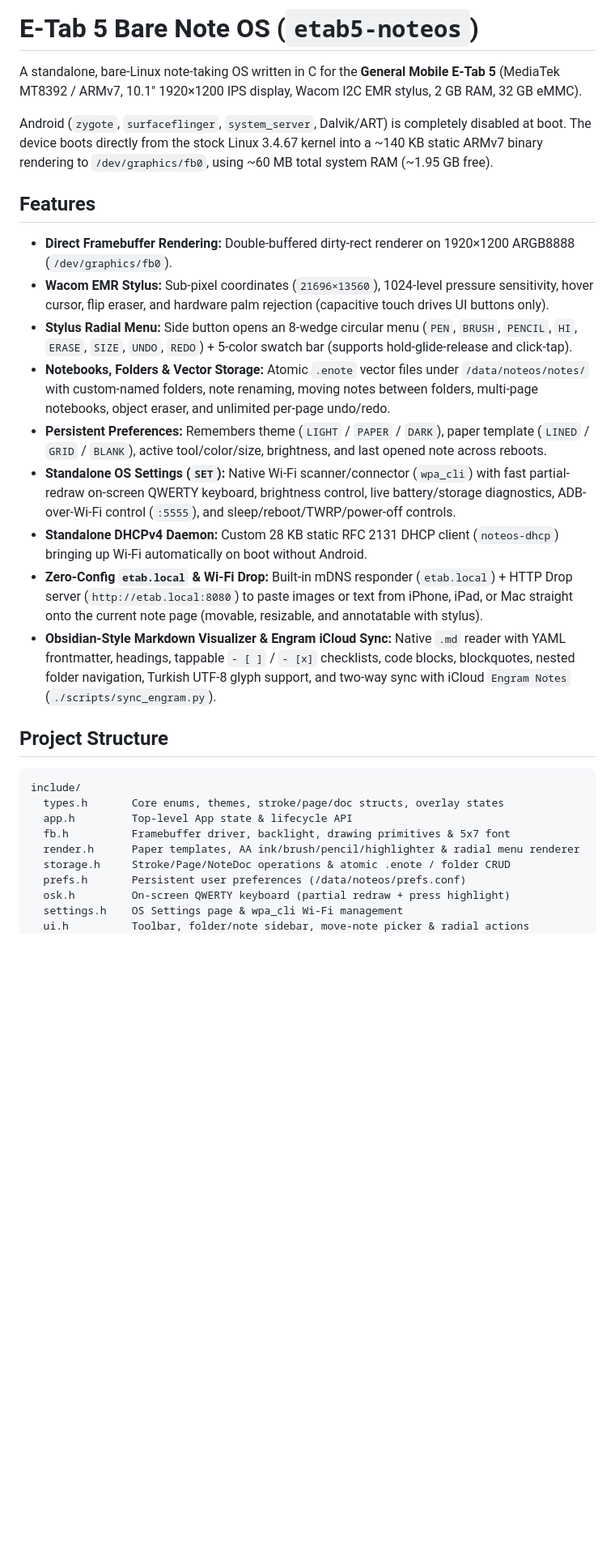
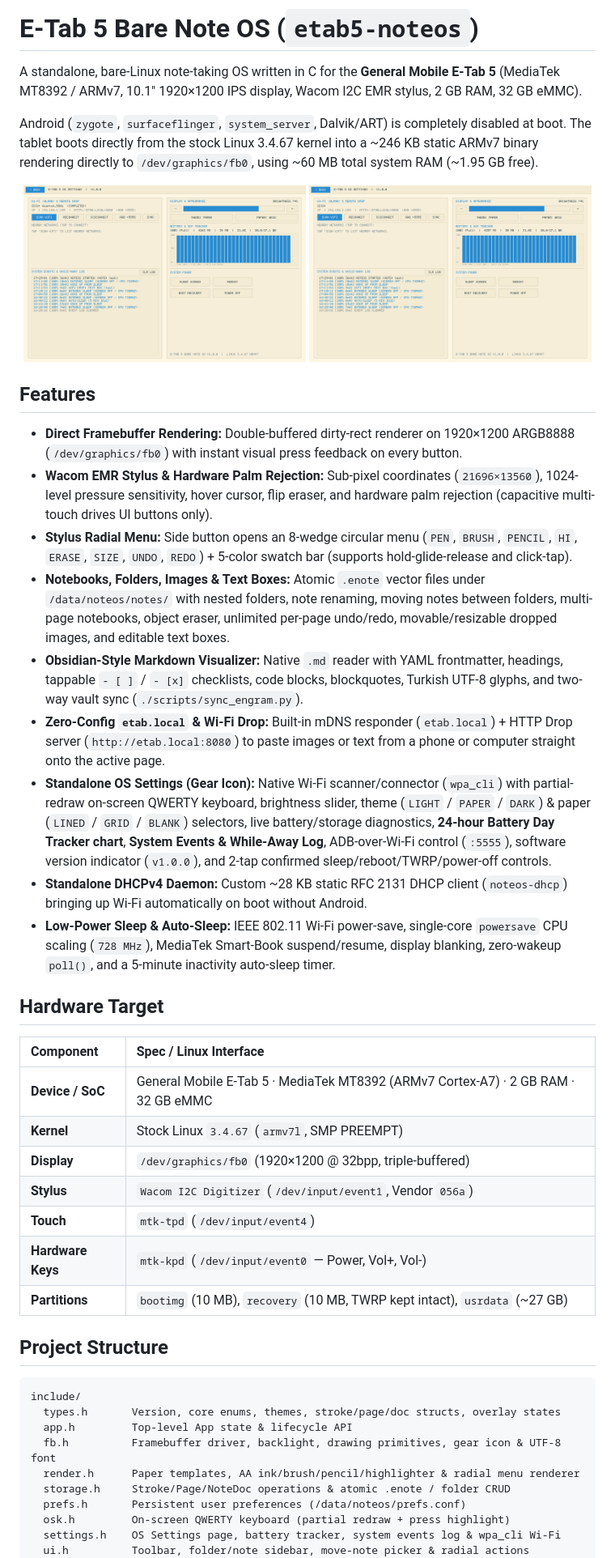
Before and after one commit to yigitcnsn/etab-note, a Markdown page: README.md, the part around one of its changes. Shown at 81% size. Rendered like a GitHub page; pictures changed too: docs/screenshots/canvas.png (added), docs/screenshots/settings.png (added); blank space fills up the shorter version.

Commit message:
feat(release): add v1.0.0 version indicator, MIT license, installation guide, and live screenshots

````diff
--- a/README.md
+++ b/README.md
@@ -2,29 +2,48 @@
 
 A standalone, bare-Linux note-taking OS written in C for the **General Mobile E-Tab 5** (MediaTek MT8392 / ARMv7, 10.1" 1920×1200 IPS display, Wacom I2C EMR stylus, 2 GB RAM, 32 GB eMMC).
 
-Android (`zygote`, `surfaceflinger`, `system_server`, Dalvik/ART) is completely disabled at boot. The device boots directly from the stock Linux 3.4.67 kernel into a ~140 KB static ARMv7 binary rendering to `/dev/graphics/fb0`, using ~60 MB total system RAM (~1.95 GB free).
+Android (`zygote`, `surfaceflinger`, `system_server`, Dalvik/ART) is completely disabled at boot. The tablet boots directly from the stock Linux 3.4.67 kernel into a ~246 KB static ARMv7 binary rendering directly to `/dev/graphics/fb0`, using ~60 MB total system RAM (~1.95 GB free).
+
+<p align="center">
+  <img src="docs/screenshots/canvas.png" alt="Note OS Canvas" width="49%" />
+  <img src="docs/screenshots/settings.png" alt="Note OS Settings v1.0.0" width="49%" />
+</p>
 
 ## Features
-- **Direct Framebuffer Rendering:** Double-buffered dirty-rect renderer on 1920×1200 ARGB8888 (`/dev/graphics/fb0`).
-- **Wacom EMR Stylus:** Sub-pixel coordinates (`21696×13560`), 1024-level pressure sensitivity, hover cursor, flip eraser, and hardware palm rejection (capacitive touch drives UI buttons only).
+
+- **Direct Framebuffer Rendering:** Double-buffered dirty-rect renderer on 1920×1200 ARGB8888 (`/dev/graphics/fb0`) with instant visual press feedback on every button.
+- **Wacom EMR Stylus & Hardware Palm Rejection:** Sub-pixel coordinates (`21696×13560`), 1024-level pressure sensitivity, hover cursor, flip eraser, and hardware palm rejection (capacitive multi-touch drives UI buttons only).
 - **Stylus Radial Menu:** Side button opens an 8-wedge circular menu (`PEN`, `BRUSH`, `PENCIL`, `HI`, `ERASE`, `SIZE`, `UNDO`, `REDO`) + 5-color swatch bar (supports hold-glide-release and click-tap).
-- **Notebooks, Folders & Vector Storage:** Atomic `.enote` vector files under `/data/noteos/notes/` with custom-named folders, note renaming, moving notes between folders, multi-page notebooks, object eraser, and unlimited per-page undo/redo.
-- **Persistent Preferences:** Remembers theme (`LIGHT` / `PAPER` / `DARK`), paper template (`LINED` / `GRID` / `BLANK`), active tool/color/size, brightness, and last opened note across reboots.
-- **Standalone OS Settings (`SET`):** Native Wi-Fi scanner/connector (`wpa_cli`) with fast partial-redraw on-screen QWERTY keyboard, brightness control, live battery/storage diagnostics, ADB-over-Wi-Fi control (`:5555`), and sleep/reboot/TWRP/power-off controls.
-- **Standalone DHCPv4 Daemon:** Custom 28 KB static RFC 2131 DHCP client (`noteos-dhcp`) bringing up Wi-Fi automatically on boot without Android.
-- **Zero-Config `etab.local` & Wi-Fi Drop:** Built-in mDNS responder (`etab.local`) + HTTP Drop server (`http://etab.local:8080`) to paste images or text from iPhone, iPad, or Mac straight onto the current note page (movable, resizable, and annotatable with stylus).
-- **Obsidian-Style Markdown Visualizer & Engram iCloud Sync:** Native `.md` reader with YAML frontmatter, headings, tappable `- [ ]` / `- [x]` checklists, code blocks, blockquotes, nested folder navigation, Turkish UTF-8 glyph support, and two-way sync with iCloud `Engram Notes` (`./scripts/sync_engram.py`).
+- **Notebooks, Folders, Images & Text Boxes:** Atomic `.enote` vector files under `/data/noteos/notes/` with nested folders, note renaming, moving notes between folders, multi-page notebooks, object eraser, unlimited per-page undo/redo, movable/resizable dropped images, and editable text boxes.
+- **Obsidian-Style Markdown Visualizer:** Native `.md` reader with YAML frontmatter, headings, tappable `- [ ]` / `- [x]` checklists, code blocks, blockquotes, Turkish UTF-8 glyphs, and two-way vault sync (`./scripts/sync_engram.py`).
+- **Zero-Config `etab.local` & Wi-Fi Drop:** Built-in mDNS responder (`etab.local`) + HTTP Drop server (`http://etab.local:8080`) to paste images or text from a phone or computer straight onto the active page.
+- **Standalone OS Settings (Gear Icon):** Native Wi-Fi scanner/connector (`wpa_cli`) with partial-redraw on-screen QWERTY keyboard, brightness slider, theme (`LIGHT` / `PAPER` / `DARK`) & paper (`LINED` / `GRID` / `BLANK`) selectors, live battery/storage diagnostics, **24-hour Battery Day Tracker chart**, **System Events & While-Away Log**, ADB-over-Wi-Fi control (`:5555`), software version indicator (`v1.0.0`), and 2-tap confirmed sleep/reboot/TWRP/power-off controls.
+- **Standalone DHCPv4 Daemon:** Custom ~28 KB static RFC 2131 DHCP client (`noteos-dhcp`) bringing up Wi-Fi automatically on boot without Android.
+- **Low-Power Sleep & Auto-Sleep:** IEEE 802.11 Wi-Fi power-save, single-core `powersave` CPU scaling (`728 MHz`), MediaTek Smart-Book suspend/resume, display blanking, zero-wakeup `poll()`, and a 5-minute inactivity auto-sleep timer.
+
+## Hardware Target
+
+| Component | Spec / Linux Interface |
+| :--- | :--- |
+| **Device / SoC** | General Mobile E-Tab 5 · MediaTek MT8392 (ARMv7 Cortex-A7) · 2 GB RAM · 32 GB eMMC |
+| **Kernel** | Stock Linux `3.4.67` (`armv7l`, SMP PREEMPT) |
+| **Display** | `/dev/graphics/fb0` (1920×1200 @ 32bpp, triple-buffered) |
+| **Stylus** | `Wacom I2C Digitizer` (`/dev/input/event1`, Vendor `056a`) |
+| **Touch** | `mtk-tpd` (`/dev/input/event4`) |
+| **Hardware Keys** | `mtk-kpd` (`/dev/input/event0` — Power, Vol+, Vol-) |
+| **Partitions** | `bootimg` (10 MB), `recovery` (10 MB, TWRP kept intact), `usrdata` (~27 GB) |
 
 ## Project Structure
+
 ```text
 include/
-  types.h       Core enums, themes, stroke/page/doc structs, overlay states
+  types.h       Version, core enums, themes, stroke/page/doc structs, overlay states
   app.h         Top-level App state & lifecycle API
-  fb.h          Framebuffer driver, backlight, drawing primitives & 5x7 font
+  fb.h          Framebuffer driver, backlight, drawing primitives, gear icon & UTF-8 font
   render.h      Paper templates, AA ink/brush/pencil/highlighter & radial menu renderer
   storage.h     Stroke/Page/NoteDoc operations & atomic .enote / folder CRUD
   prefs.h       Persistent user preferences (/data/noteos/prefs.conf)
   osk.h         On-screen QWERTY keyboard (partial redraw + press highlight)
-  settings.h    OS Settings page & wpa_cli Wi-Fi management
+  settings.h    OS Settings page, battery tracker, system events log & wpa_cli Wi-Fi
   ui.h          Toolbar, folder/note sidebar, move-note picker & radial actions
   input.h       Wacom EMR, capacitive touch & hardware key event loop
````
Also changed, not shown: other parts of README.md (+100 -23 lines), LOG.md (+12 -0 lines), 4 other files.
